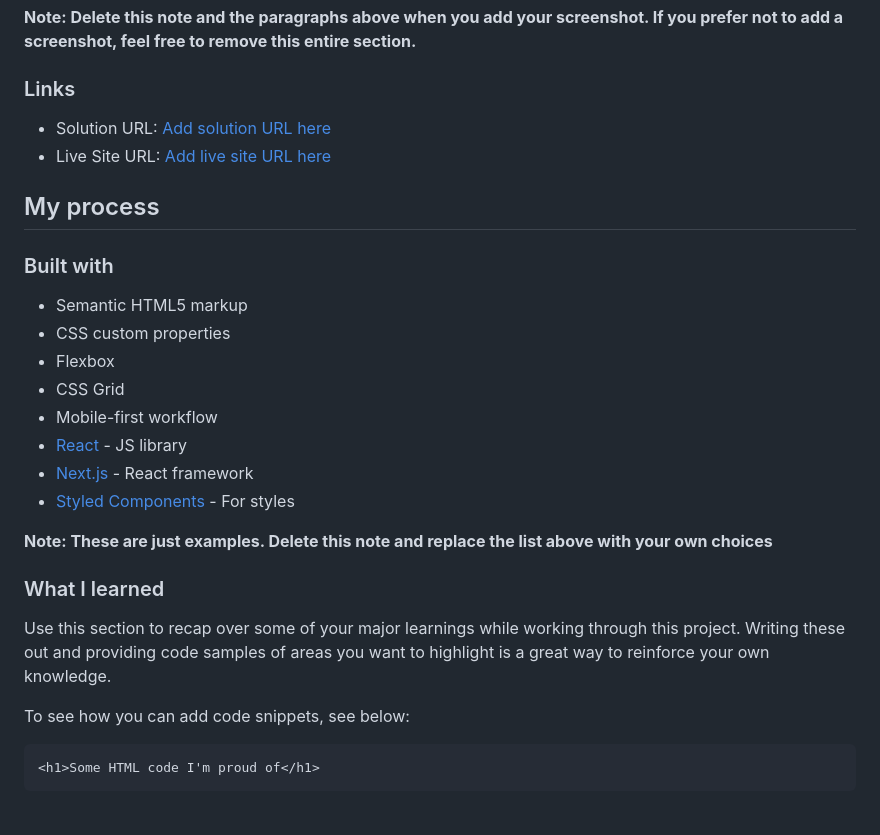
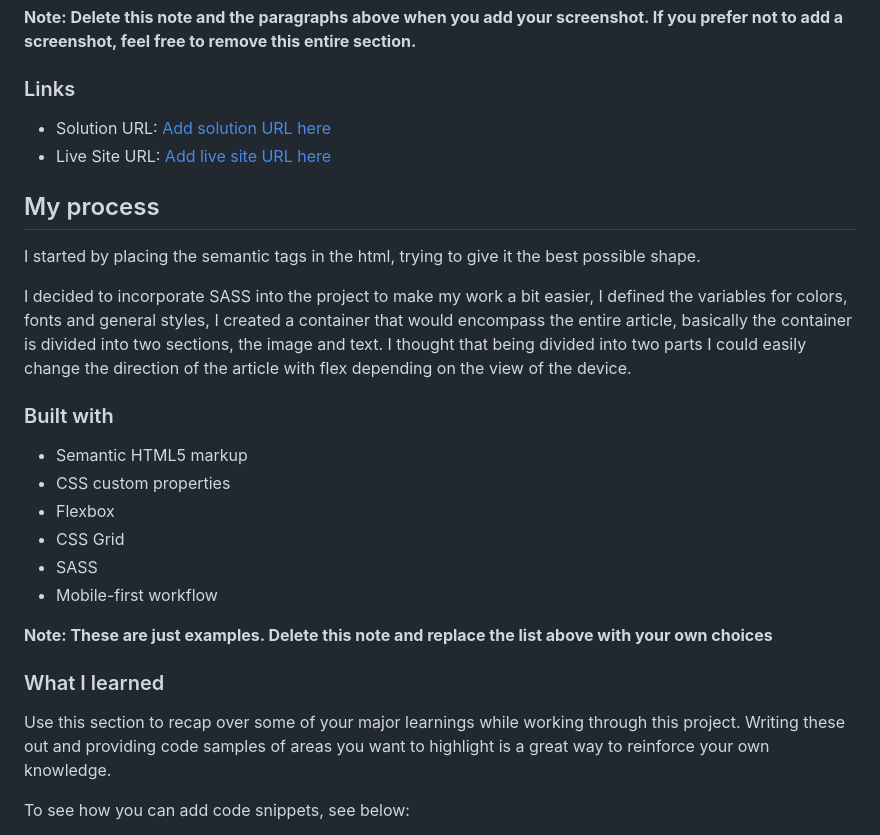
Before and after one commit to cyeguez/Article-preview-Fronted-mentor, a Markdown page: README.md, the part around one of its changes. Drawn GitHub-style; blank space fills up the shorter version.

Commit message:
feat(Actualización del readme, se completa items en el archivo.)

````diff
--- a/README.md
+++ b/README.md
@@ -48,5 +48,10 @@ Then crop/optimize/edit your image however you like, add it to your project, and
 
 ## My process
+I started by placing the semantic tags in the html, trying to give it the best possible shape.
+
+
+I decided to incorporate SASS into the project to make my work a bit easier, I defined the variables for colors, fonts and general styles, I created a container that would encompass the entire article, basically the container is divided into two sections, the image and text.
+I thought that being divided into two parts I could easily change the direction of the article with flex depending on the view of the device.
 
 ### Built with
 
@@ -54,10 +59,9 @@ Then crop/optimize/edit your image however you like, add it to your project, and
 - CSS custom properties
 - Flexbox
 - CSS Grid
+- SASS
 - Mobile-first workflow
-- [React](https://reactjs.org/) - JS library
-- [Next.js](https://nextjs.org/) - React framework
-- [Styled Components](https://styled-components.com/) - For styles
+
 
 **Note: These are just examples. Delete this note and replace the list above with your own choices**
 
@@ -67,7 +71,4 @@ Use this section to recap over some of your major learnings while working throug
 
 To see how you can add code snippets, see below:
 
-```html
-<h1>Some HTML code I'm proud of</h1>
-```
 
````
Also changed, not shown: other parts of README.md (+5 -15 lines).
